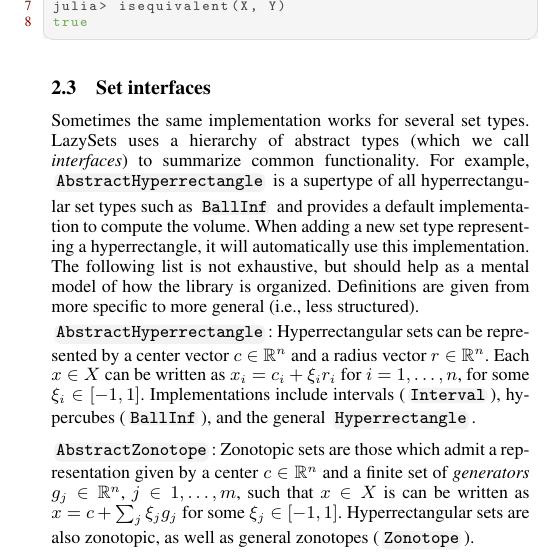
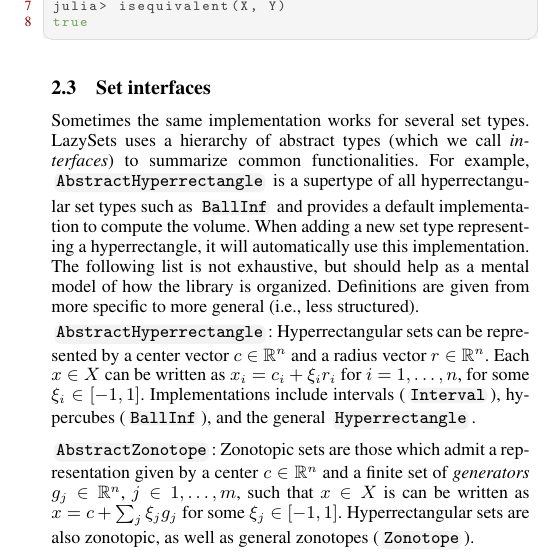
Before and after one commit to JuliaReach/LazySets-JuliaCon21, a LaTeX document (paper/paper.tex, which reads paper/basic.tex): part of one column of page 3 of 11, cut so that both start at the same text. Compiled offline with pdfLaTeX.

Commit message:
functionality -> functionalities

```diff
--- a/paper/basic.tex
+++ b/paper/basic.tex
@@ -161,7 +161,7 @@ true
 \subsection{Set interfaces}
 
 Sometimes the same implementation works for several set types.
-LazySets uses a hierarchy of abstract types (which we call \emph{interfaces}) to summarize common functionality.
+LazySets uses a hierarchy of abstract types (which we call \emph{interfaces}) to summarize common functionalities.
 For example, \code{AbstractHyperrectangle} is a supertype of all hyperrectangular set types such as \code{BallInf} and provides a default implementation to compute the volume.
 When adding a new set type representing a hyperrectangle, it will automatically use this implementation.
 
```
